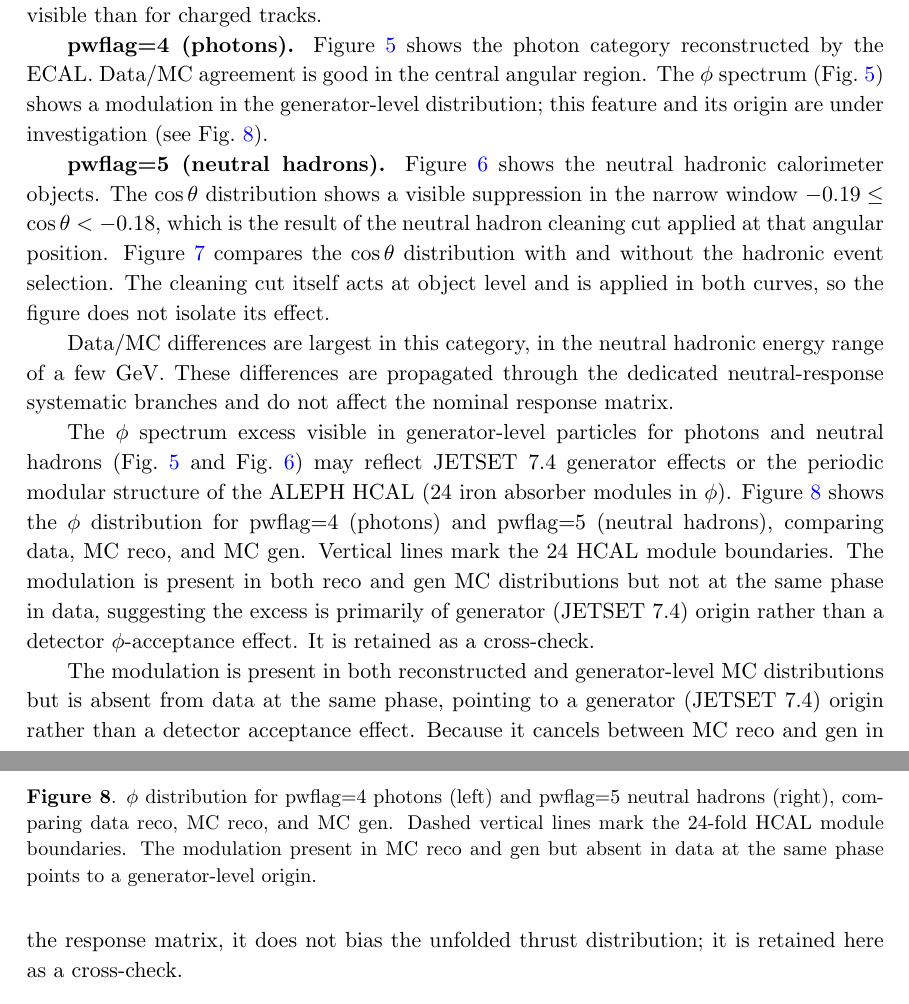
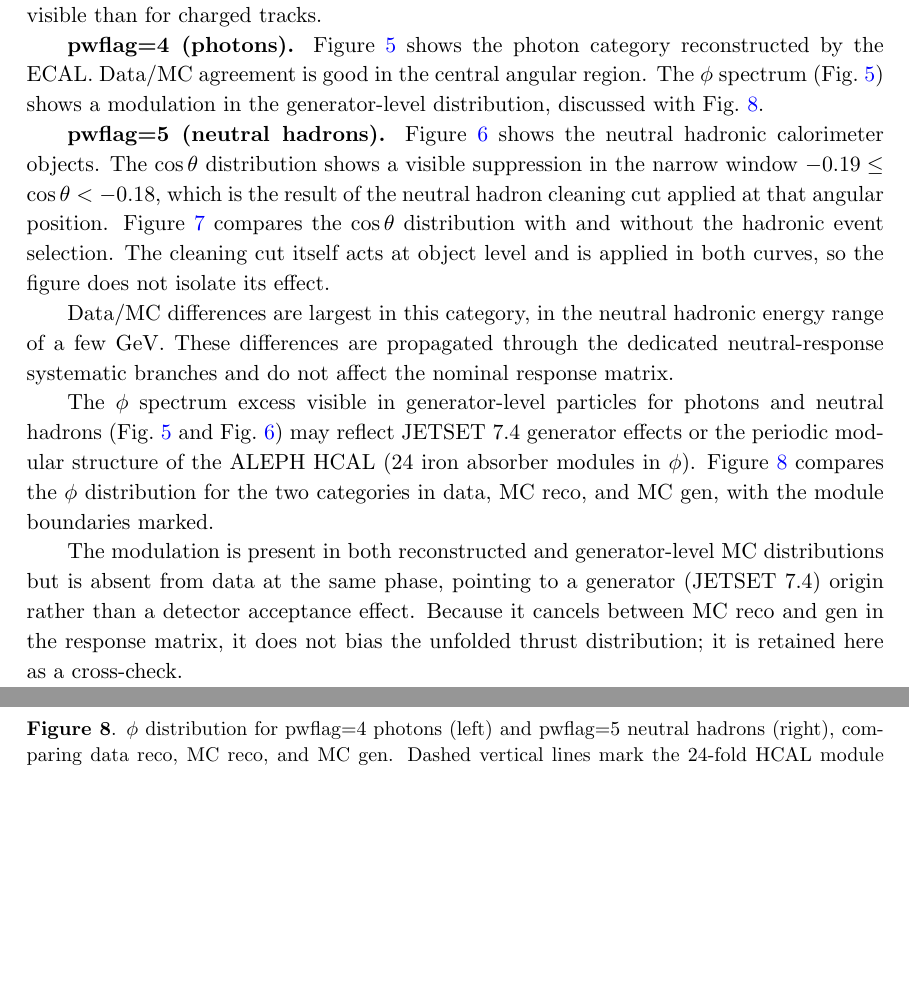
Before and after one commit to Electron-Positron-Alliance/ALEPH_Analysis_Agentic_Thrust, a LaTeX document (main.tex, which reads sections/EventReconstructionAndSelection.tex): two parts of pages 21 and 22 of 58, joined at a grey line, cut so that both start at the same text, the shorter picture padded with empty space. Compiled offline with pdfLaTeX; a missing bibliography style is replaced by a similar one.

Commit message:
State the phi-modulation conclusion once
The conclusion that the modulation is of generator origin appeared three
times: in the paragraph before the figure, in its caption, and in the
paragraph after it. Kept the version after the figure, which is the only
one that also gives the reason it does not bias the result. The preceding
paragraph now only sets up what the figure shows, and the caption is
descriptive.

Co-Authored-By: Claude Opus 5 <noreply@anthropic.com>

```diff
--- a/sections/EventReconstructionAndSelection.tex
+++ b/sections/EventReconstructionAndSelection.tex
@@ -139,8 +139,7 @@ tracks.
 \textbf{pwflag=4 (photons).} Figure~\ref{fig:pwflag4_full} shows the photon category
 reconstructed by the ECAL. Data/MC agreement is good in the central angular region.
 The $\phi$ spectrum (Fig.~\ref{fig:pwflag4_full}) shows a modulation in the
-generator-level distribution; this feature and its origin are under investigation
-(see Fig.~\ref{fig:phi_excess_investigation}).
+generator-level distribution, discussed with Fig.~\ref{fig:phi_excess_investigation}.
 
 \textbf{pwflag=5 (neutral hadrons).} Figure~\ref{fig:pwflag5_full} shows the neutral
 hadronic calorimeter objects. The $\cos\theta$ distribution shows a visible suppression
@@ -169,12 +168,8 @@ The $\phi$ spectrum excess visible in generator-level particles
 for photons and neutral hadrons (Fig.~\ref{fig:pwflag4_full} and
 Fig.~\ref{fig:pwflag5_full}) may reflect JETSET~7.4 generator effects or the
 periodic modular structure of the ALEPH HCAL (24 iron absorber modules in $\phi$).
-Figure~\ref{fig:phi_excess_investigation} shows the $\phi$ distribution for
-pwflag=4 (photons) and pwflag=5 (neutral hadrons), comparing data, MC reco, and
-MC gen. Vertical lines mark the 24 HCAL module boundaries. The modulation is
-present in both reco and gen MC distributions but not at the same phase in data,
-suggesting the excess is primarily of generator (JETSET~7.4) origin rather than
-a detector $\phi$-acceptance effect. It is retained as a cross-check.
+Figure~\ref{fig:phi_excess_investigation} compares the $\phi$ distribution for
+the two categories in data, MC reco, and MC gen, with the module boundaries marked.
 
 \begin{figure}[t!]
 \centering
@@ -182,8 +177,7 @@ a detector $\phi$-acceptance effect. It is retained as a cross-check.
 \includegraphics[width=0.49\textwidth]{figures/phi_pw5_all.pdf}
 \caption{$\phi$ distribution for pwflag=4 photons (left) and pwflag=5 neutral
 hadrons (right), comparing data reco, MC reco, and MC gen. Dashed vertical lines
-mark the 24-fold HCAL module boundaries. The modulation present in MC reco and gen
-but absent in data at the same phase points to a generator-level origin.}
+mark the 24-fold HCAL module boundaries.}
 \label{fig:phi_excess_investigation}
 \end{figure}
 
```
Also changed, not shown: referee/reviewer2.md (+2 -1 lines).
